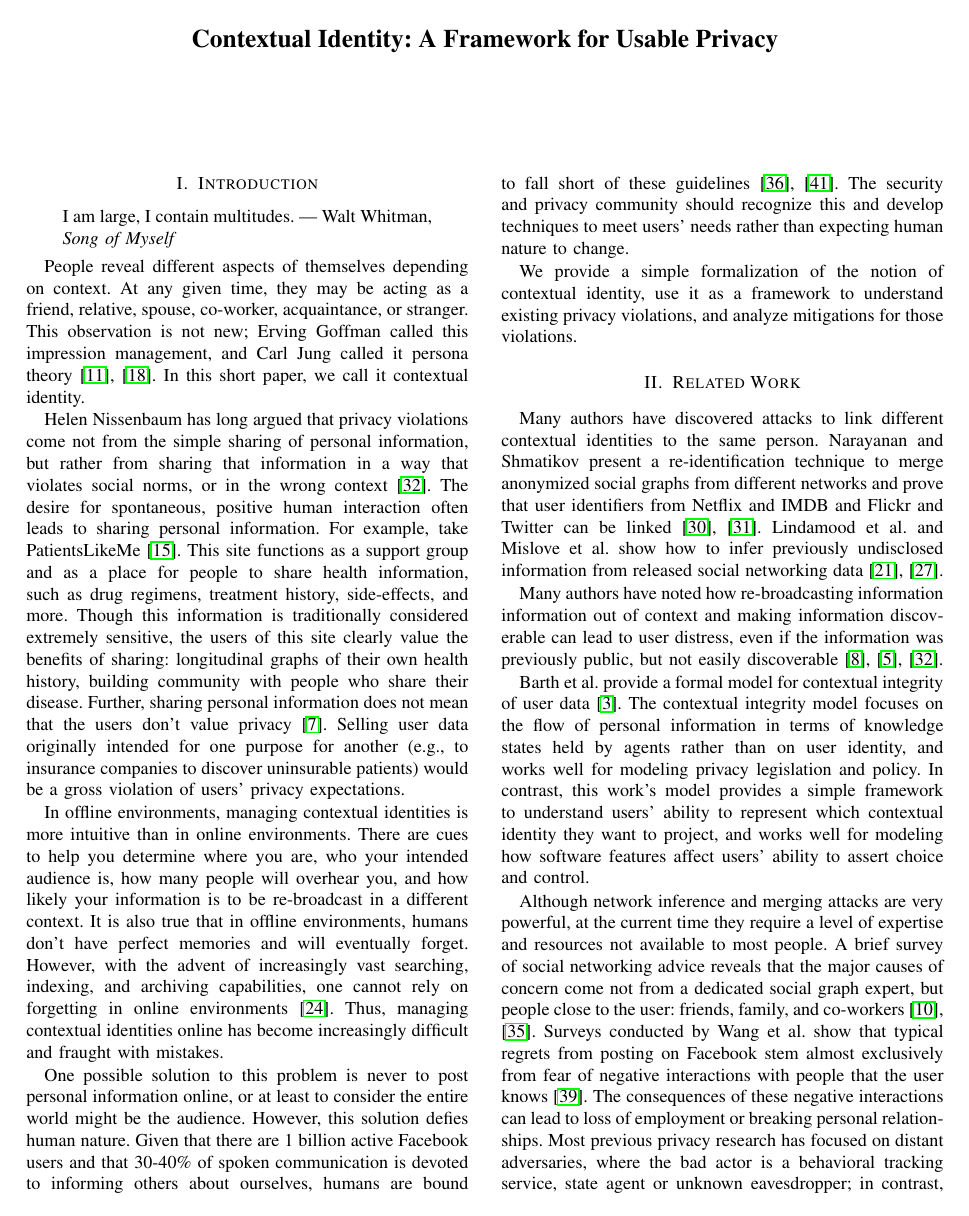
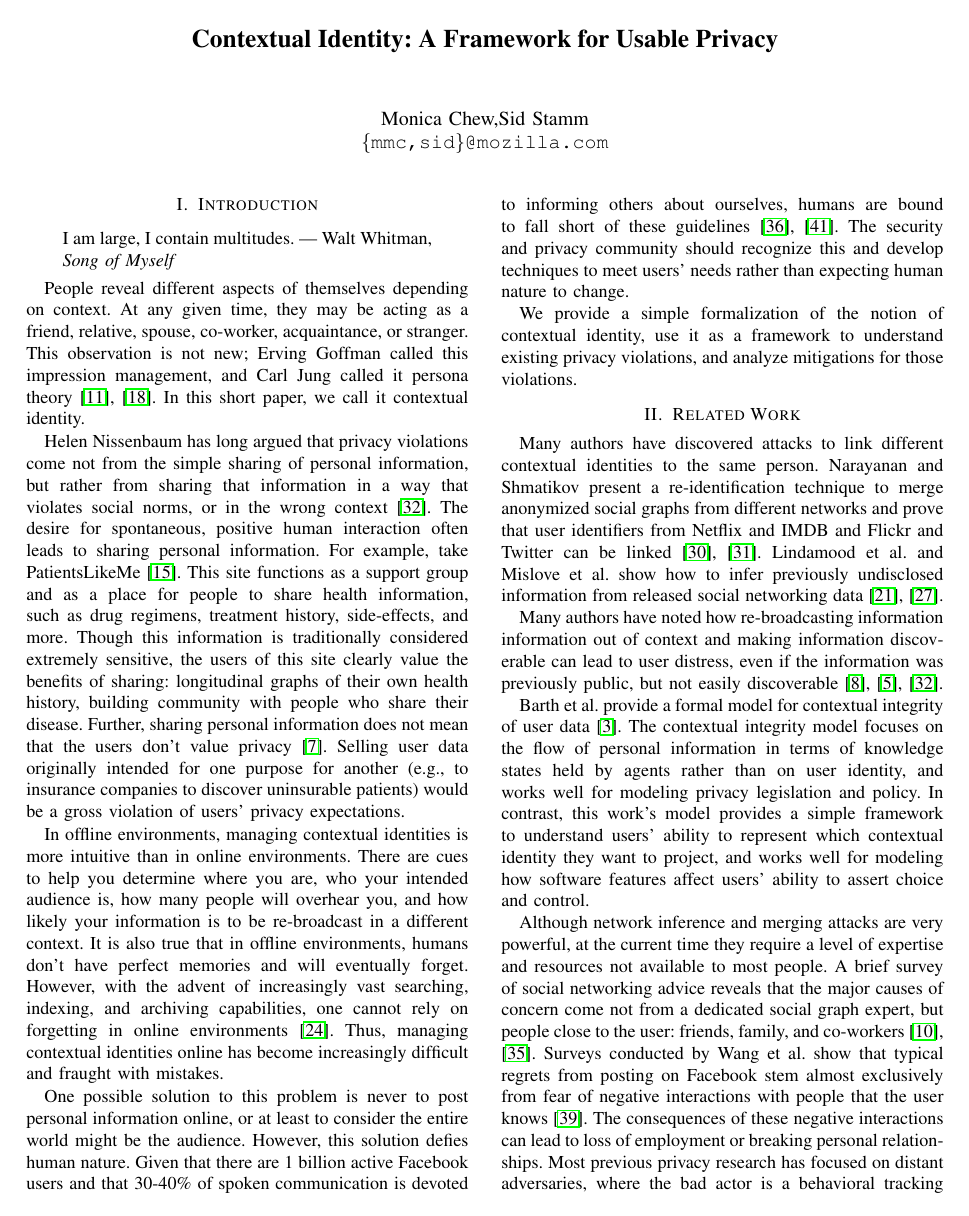
Before and after one commit to monicachew/contextual-identity, a LaTeX paper (paper.tex): page 1 of 5. Compiled offline with pdfLaTeX.

Commit message:
replace authors

```diff
--- a/paper.tex
+++ b/paper.tex
@@ -22,8 +22,8 @@
 
 \title{Contextual Identity: A Framework for Usable Privacy}
 
-%\author{Monica Chew,Sid Stamm\\
-%\email{\{mmc,sid\}@mozilla.com}}
+\author{Monica Chew,Sid Stamm\\
+\tt{\{mmc,sid\}@mozilla.com}}
 %\institute{Mozilla}
 \maketitle
 \section{Introduction}
```
